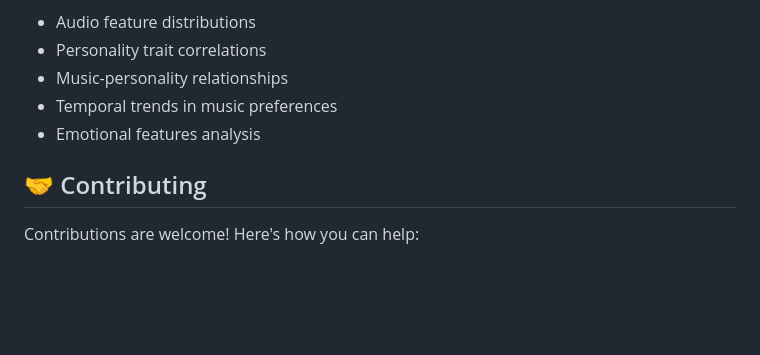
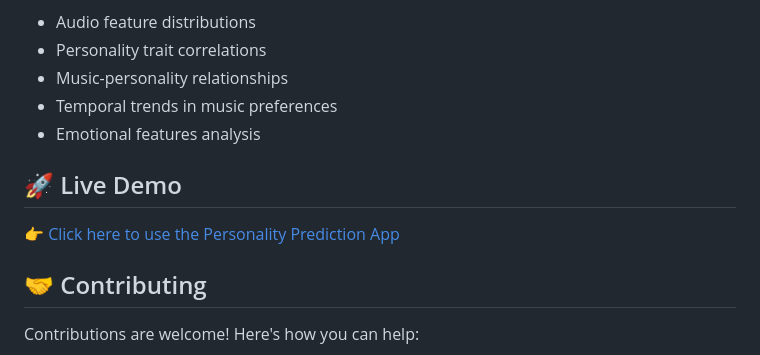
Before and after one commit to jawhra1234/Personality_Prediction_Music, a Markdown page: README.md, the part around the change. GitHub-like rendering; blank space fills up the shorter version.

Commit message:
Add live demo section to README
Added a section for a live demo link to the README.

```diff
--- a/README.md
+++ b/README.md
@@ -246,6 +246,10 @@ Multiple visualization files are included showing:
 - Temporal trends in music preferences
 - Emotional features analysis
 
+## 🚀 Live Demo
+👉 [Click here to use the Personality Prediction App](https://personality-prediction-music-2.onrender.com/)
+
+
 ## 🤝 Contributing
 
 Contributions are welcome! Here's how you can help:
```
